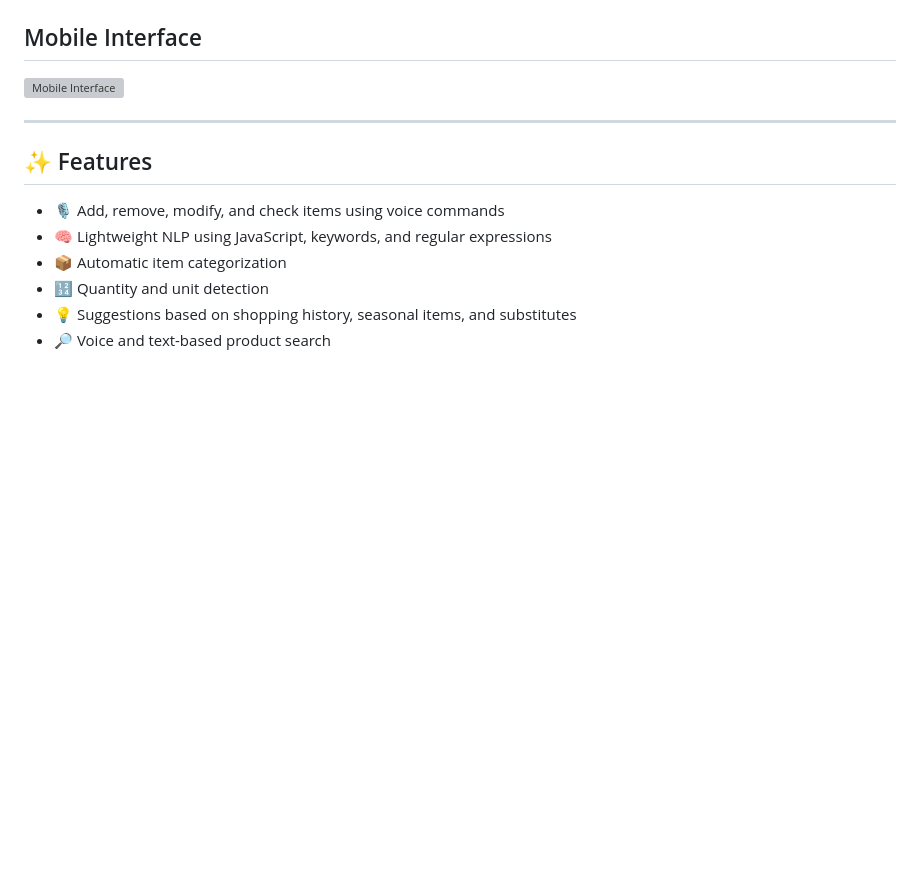
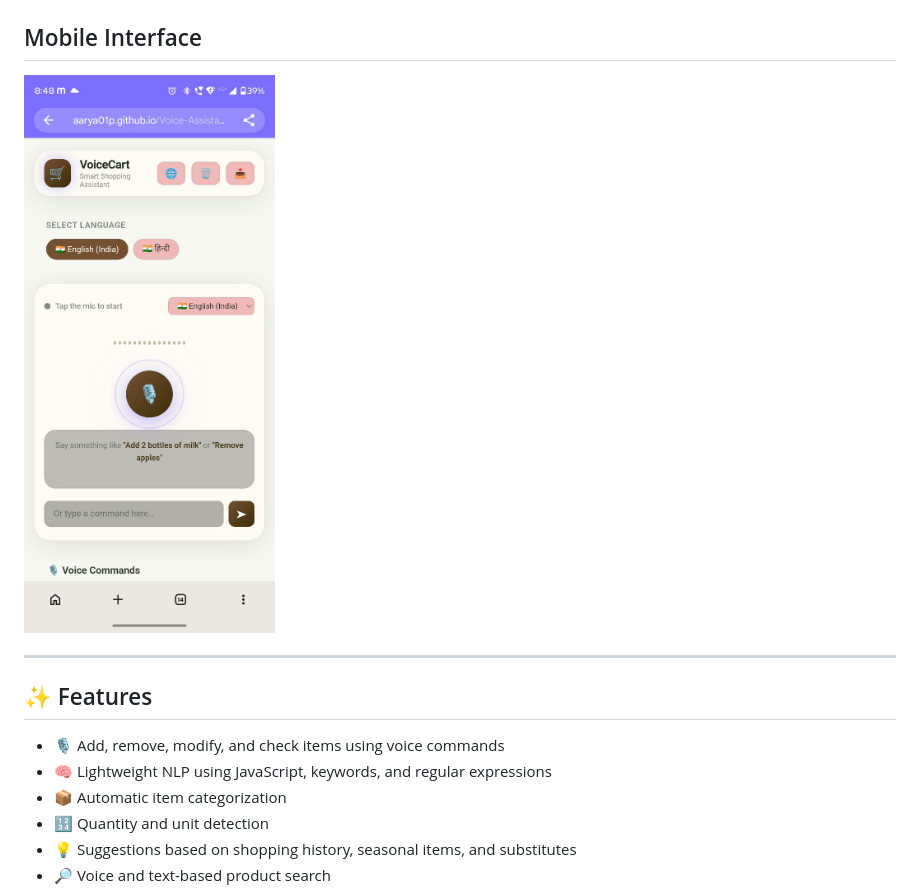
Before and after one commit to Aarya01p/Voice-Assistance-Shopping, a Markdown page: README.md, the part around the change. Rendered like a GitHub page; blank space fills up the shorter version; grey boxes are pictures that could not be loaded.

Commit message:
Update mobile interface image format to JPEG

```diff
--- a/README.md
+++ b/README.md
@@ -31,7 +31,7 @@ https://github.com/Aarya01p/Voice-Assistance-Shopping/
 ![Shopping List](screenshots/shopping-list.png)
 
 ## Mobile Interface
-![Mobile Interface](screenshots/mobile.png)
+![Mobile Interface](screenshots/mobile.jpeg)
 
 ---
 
```
